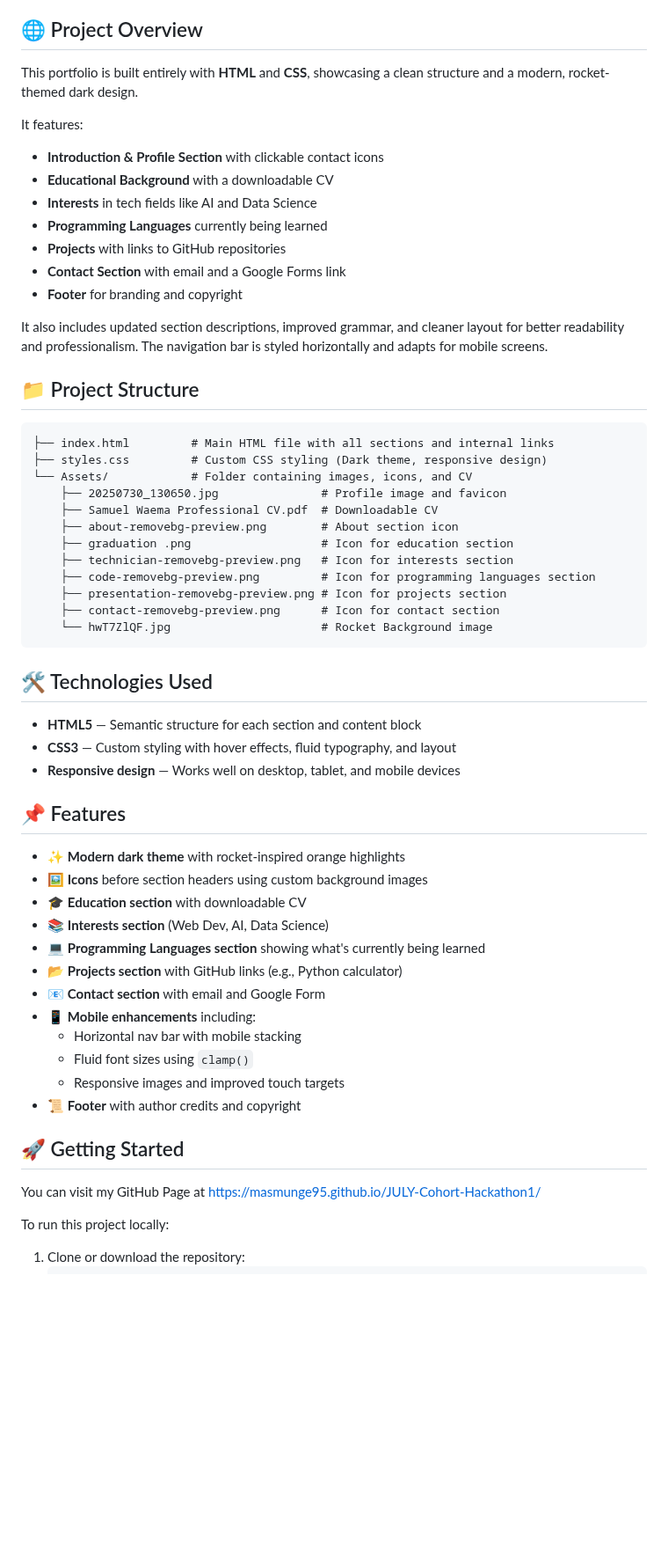
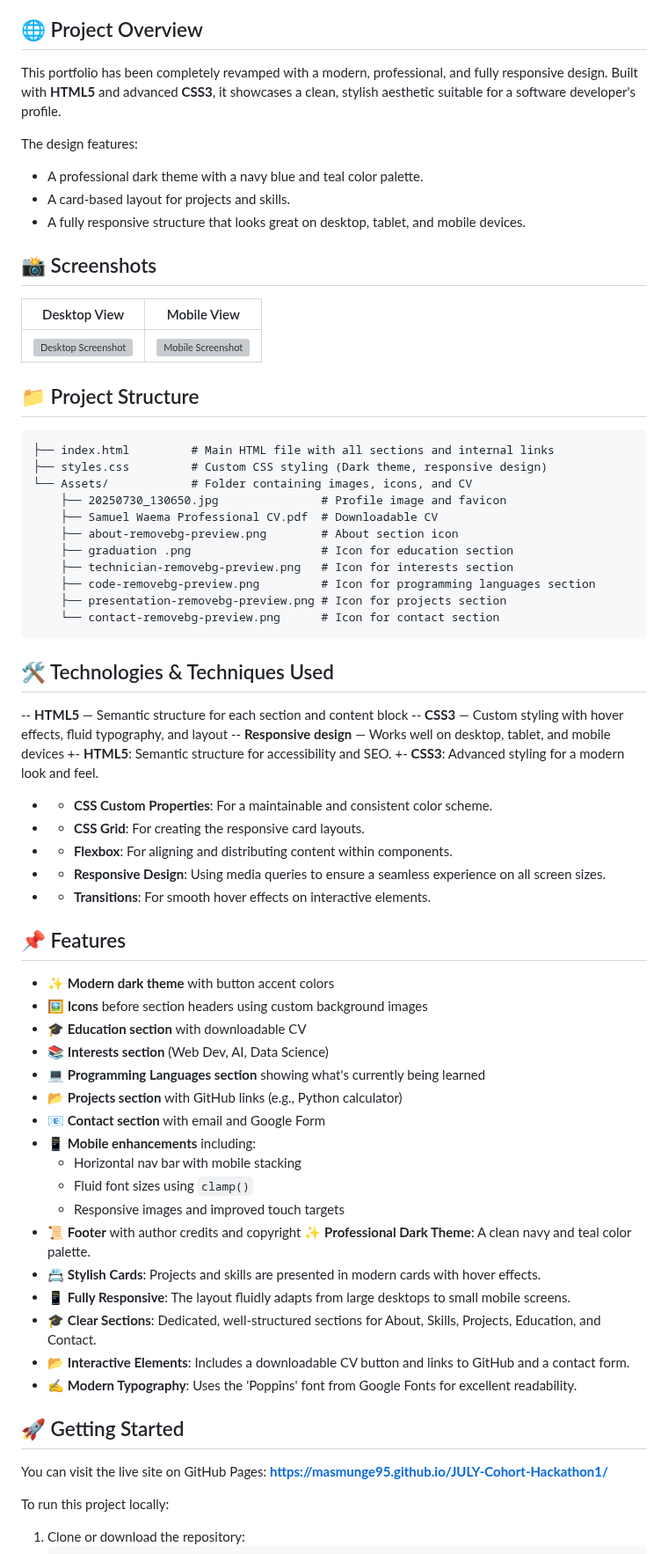
Before and after one commit to masmunge95/JULY-Cohort-Hackathon1, a Markdown page: README.md, the part around one of its changes. Shown at 88% size. Rendered like a GitHub page; blank space fills up the shorter version; grey boxes are pictures that could not be loaded.

Commit message:
Updated the README.md to reflect the new design, features, and technologies, including placeholders for screenshots.

````diff
--- a/README.md
+++ b/README.md
@@ -5,19 +5,18 @@ Welcome to my personal portfolio website! This project serves as an introduction
 
 ## 🌐 Project Overview
 
-This portfolio is built entirely with **HTML** and **CSS**, showcasing a clean structure and a modern, rocket-themed dark design.
+This portfolio has been completely revamped with a modern, professional, and fully responsive design. Built with **HTML5** and advanced **CSS3**, it showcases a clean, stylish aesthetic suitable for a software developer's profile.
 
-It features:
+The design features:
+- A professional dark theme with a navy blue and teal color palette.
+- A card-based layout for projects and skills.
+- A fully responsive structure that looks great on desktop, tablet, and mobile devices.
 
-- **Introduction & Profile Section** with clickable contact icons
-- **Educational Background** with a downloadable CV
-- **Interests** in tech fields like AI and Data Science
-- **Programming Languages** currently being learned
-- **Projects** with links to GitHub repositories
-- **Contact Section** with email and a Google Forms link
-- **Footer** for branding and copyright
+## 📸 Screenshots
 
-It also includes updated section descriptions, improved grammar, and cleaner layout for better readability and professionalism. The navigation bar is styled horizontally and adapts for mobile screens.
+| Desktop View | Mobile View |
+| :---: | :---: |
+| ![Desktop Screenshot](Assets/screenshot-desktop.png) | ![Mobile Screenshot](Assets/screenshot-mobile.png) |
 
 
 ## 📁 Project Structure
@@ -33,20 +32,26 @@ It also includes updated section descriptions, improved grammar, and cleaner lay
     ├── technician-removebg-preview.png   # Icon for interests section
     ├── code-removebg-preview.png         # Icon for programming languages section
     ├── presentation-removebg-preview.png # Icon for projects section
-    ├── contact-removebg-preview.png      # Icon for contact section
-    └── hwT7ZlQF.jpg                      # Rocket Background image
+    └── contact-removebg-preview.png      # Icon for contact section
 ```
 
 
-## 🛠️ Technologies Used
+## 🛠️ Technologies & Techniques Used
 
-- **HTML5** — Semantic structure for each section and content block
-- **CSS3** — Custom styling with hover effects, fluid typography, and layout
-- **Responsive design** — Works well on desktop, tablet, and mobile devices
+-- **HTML5** — Semantic structure for each section and content block
+-- **CSS3** — Custom styling with hover effects, fluid typography, and layout
+-- **Responsive design** — Works well on desktop, tablet, and mobile devices
++- **HTML5**: Semantic structure for accessibility and SEO.
++- **CSS3**: Advanced styling for a modern look and feel.
++  - **CSS Custom Properties**: For a maintainable and consistent color scheme.
++  - **CSS Grid**: For creating the responsive card layouts.
++  - **Flexbox**: For aligning and distributing content within components.
++  - **Responsive Design**: Using media queries to ensure a seamless experience on all screen sizes.
++  - **Transitions**: For smooth hover effects on interactive elements.
 
 ## 📌 Features
 
-- ✨ **Modern dark theme** with rocket-inspired orange highlights
+- ✨ **Modern dark theme** with button accent colors
 - 🖼️ **Icons** before section headers using custom background images
 - 🎓 **Education section** with downloadable CV
 - 📚 **Interests section** (Web Dev, AI, Data Science)
@@ -58,11 +63,17 @@ It also includes updated section descriptions, improved grammar, and cleaner lay
   - Fluid font sizes using `clamp()`
   - Responsive images and improved touch targets
 - 📜 **Footer** with author credits and copyright
+ ✨ **Professional Dark Theme**: A clean navy and teal color palette.
+- 📇 **Stylish Cards**: Projects and skills are presented in modern cards with hover effects.
+- 📱 **Fully Responsive**: The layout fluidly adapts from large desktops to small mobile screens.
+- 🎓 **Clear Sections**: Dedicated, well-structured sections for About, Skills, Projects, Education, and Contact.
+- 📂 **Interactive Elements**: Includes a downloadable CV button and links to GitHub and a contact form.
+- ✍️ **Modern Typography**: Uses the 'Poppins' font from Google Fonts for excellent readability.
 
 
 ## 🚀 Getting Started
 
-You can visit my GitHub Page at https://masmunge95.github.io/JULY-Cohort-Hackathon1/
+You can visit the live site on GitHub Pages: **https://masmunge95.github.io/JULY-Cohort-Hackathon1/**
 
 To run this project locally:
 
````
Also changed, not shown: other parts of README.md (+0 -2 lines).
